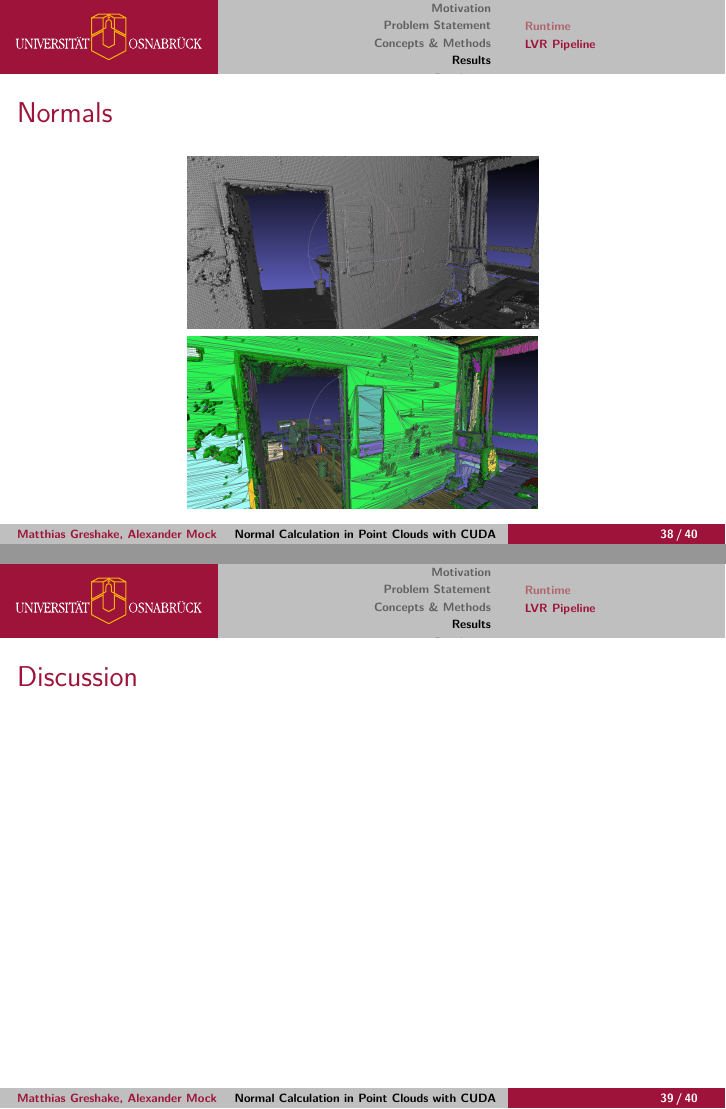
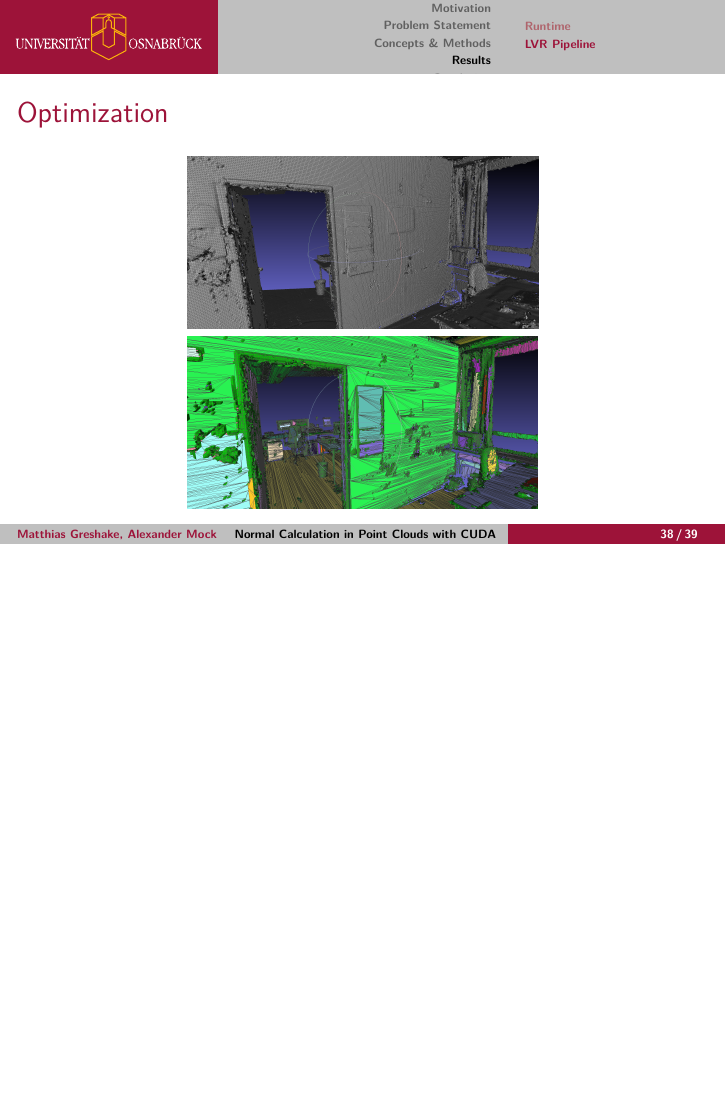
Before and after one commit to amock/kNNcuda, LaTeX slides (presentation/slides.tex): pages 47 and 48 of 49 before the commit and page 47 of 48 after it, the two joined at a grey line, the shorter picture padded with empty space. Compiled offline with pdfLaTeX.

Commit message:
fix stuff

```diff
--- a/presentation/slides.tex
+++ b/presentation/slides.tex
@@ -493,7 +493,7 @@
 	\end{figure}
 \end{frame}
 
-\begin{frame}{Normals}
+\begin{frame}{Optimization}
 	\begin{figure}
    		\centering
    		\includegraphics[height=0.39\textheight]{police_mesh.png}\\
@@ -502,12 +502,12 @@
   	\end{figure}
 \end{frame}
 
-\begin{frame}{Discussion}
-\end{frame}
-
 \section{Conclusion}
 
 \begin{frame}{Conclusion}
+	\begin{itemize}
+		\item
+	\end{itemize}
 \end{frame}
 
 \end{document}
```
Also changed, not shown: presentation/Images/optimized_triangle_mesh.png (deleted), presentation/slides.tex (4 more changed lines).
